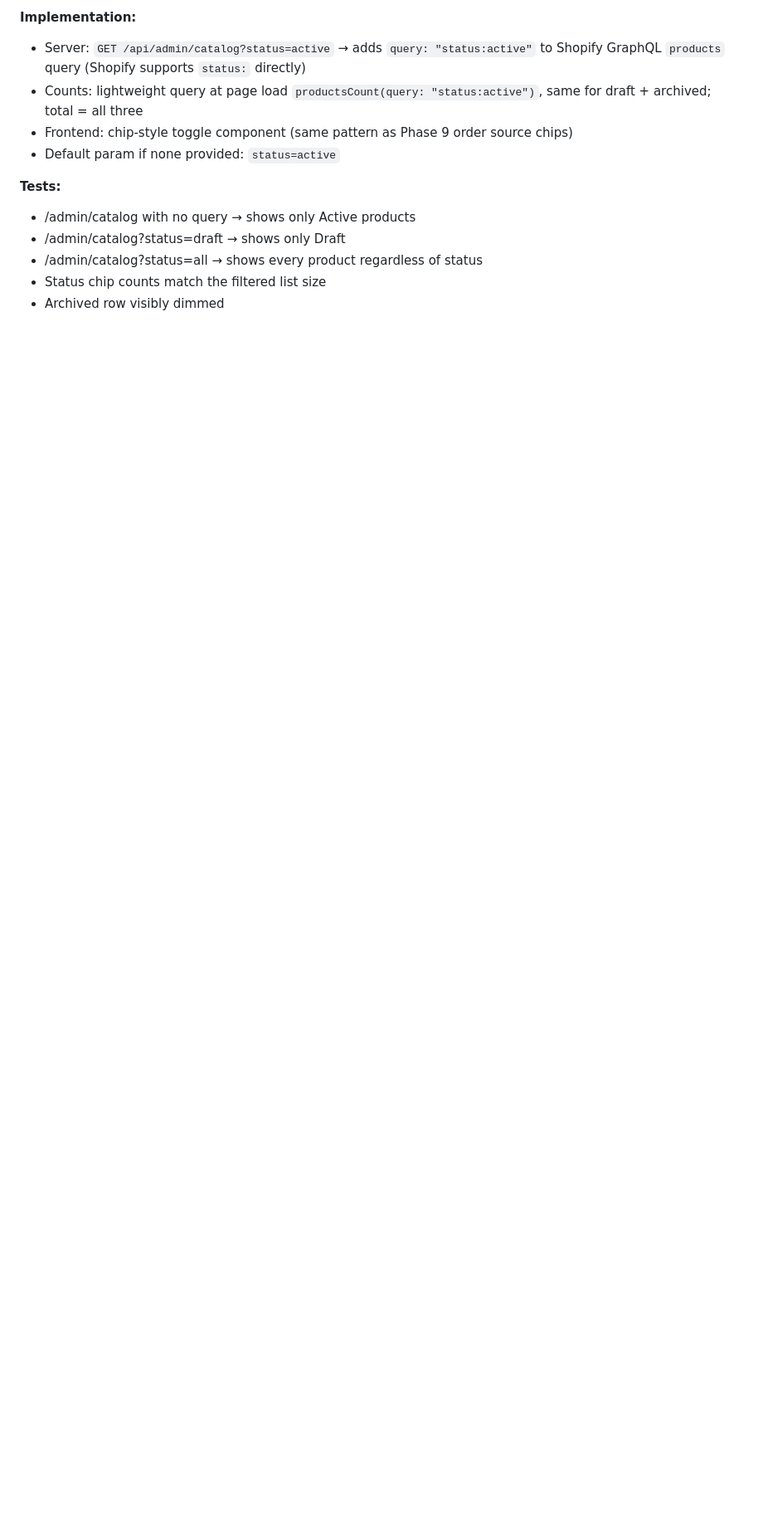
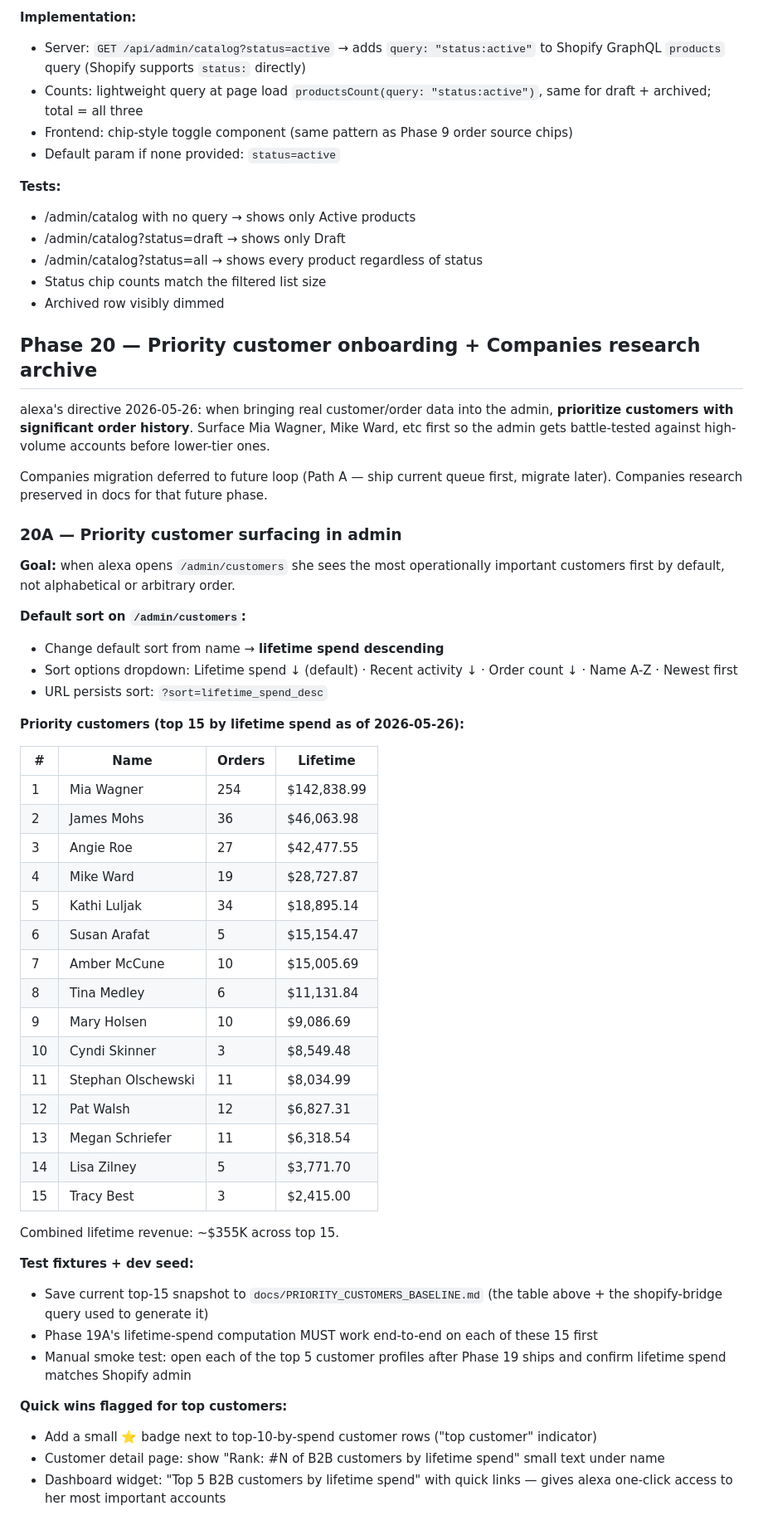
Before and after one commit to Fuzzywumpets/fww-b2b-admin, a Markdown page: HANDOFF.md, the part around one of its changes. Shown at 83% size. Drawn GitHub-style; blank space fills up the shorter version.

Commit message:
Phase 20: priority customer onboarding (top 15 by spend) + Companies research archive

```diff
--- a/HANDOFF.md
+++ b/HANDOFF.md
@@ -2410,3 +2410,58 @@ Status:  [ All ]  [ Active (default) ]  [ Draft ]  [ Archived ]
 - /admin/catalog?status=all → shows every product regardless of status
 - Status chip counts match the filtered list size
 - Archived row visibly dimmed
+
+## Phase 20 — Priority customer onboarding + Companies research archive
+
+alexa's directive 2026-05-26: when bringing real customer/order data into the admin, **prioritize
+customers with significant order history**. Surface Mia Wagner, Mike Ward, etc first so the admin
+gets battle-tested against high-volume accounts before lower-tier ones.
+
+Companies migration deferred to future loop (Path A — ship current queue first, migrate later).
+Companies research preserved in docs for that future phase.
+
+### 20A — Priority customer surfacing in admin
+
+**Goal:** when alexa opens `/admin/customers` she sees the most operationally important customers
+first by default, not alphabetical or arbitrary order.
+
+**Default sort on `/admin/customers`:**
+- Change default sort from name → **lifetime spend descending**
+- Sort options dropdown: Lifetime spend ↓ (default) · Recent activity ↓ · Order count ↓ · Name A-Z · Newest first
+- URL persists sort: `?sort=lifetime_spend_desc`
+
+**Priority customers (top 15 by lifetime spend as of 2026-05-26):**
+
+| # | Name | Orders | Lifetime |
+|---|---|---|---|
+| 1 | Mia Wagner | 254 | $142,838.99 |
+| 2 | James Mohs | 36 | $46,063.98 |
+| 3 | Angie Roe | 27 | $42,477.55 |
+| 4 | Mike Ward | 19 | $28,727.87 |
+| 5 | Kathi Luljak | 34 | $18,895.14 |
+| 6 | Susan Arafat | 5 | $15,154.47 |
+| 7 | Amber McCune | 10 | $15,005.69 |
+| 8 | Tina Medley | 6 | $11,131.84 |
+| 9 | Mary Holsen | 10 | $9,086.69 |
+| 10 | Cyndi Skinner | 3 | $8,549.48 |
+| 11 | Stephan Olschewski | 11 | $8,034.99 |
+| 12 | Pat Walsh | 12 | $6,827.31 |
+| 13 | Megan Schriefer | 11 | $6,318.54 |
+| 14 | Lisa Zilney | 5 | $3,771.70 |
+| 15 | Tracy Best | 3 | $2,415.00 |
+
+Combined lifetime revenue: ~$355K across top 15.
+
+**Test fixtures + dev seed:**
+- Save current top-15 snapshot to `docs/PRIORITY_CUSTOMERS_BASELINE.md` (the table above + the
+  shopify-bridge query used to generate it)
+- Phase 19A's lifetime-spend computation MUST work end-to-end on each of these 15 first
+- Manual smoke test: open each of the top 5 customer profiles after Phase 19 ships and confirm
+  lifetime spend matches Shopify admin
+
+**Quick wins flagged for top customers:**
+- Add a small ⭐ badge next to top-10-by-spend customer rows ("top customer" indicator)
+- Customer detail page: show "Rank: #N of B2B customers by lifetime spend" small text under name
+- Dashboard widget: "Top 5 B2B customers by lifetime spend" with quick links — gives alexa
+  one-click access to her most important accounts
+
```
Also changed, not shown: other parts of HANDOFF.md (+48 -0 lines).
